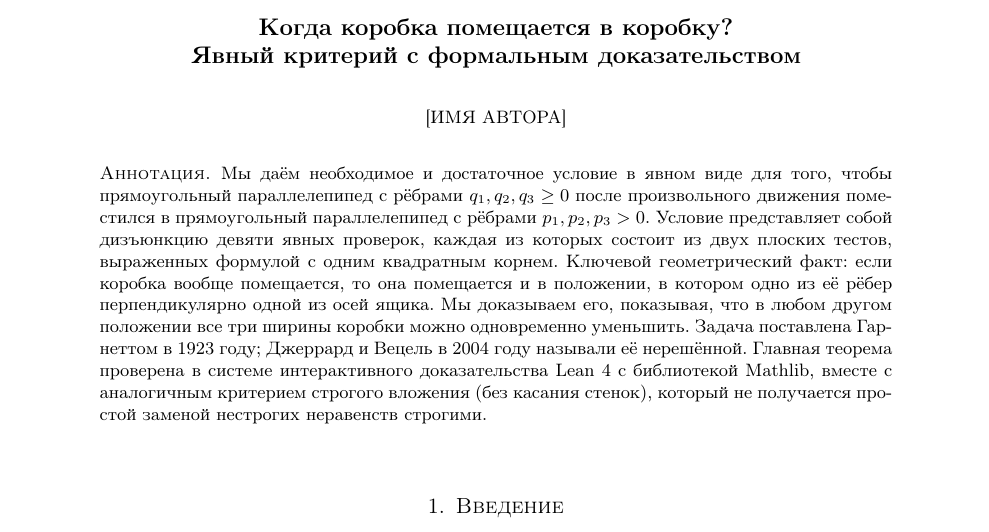
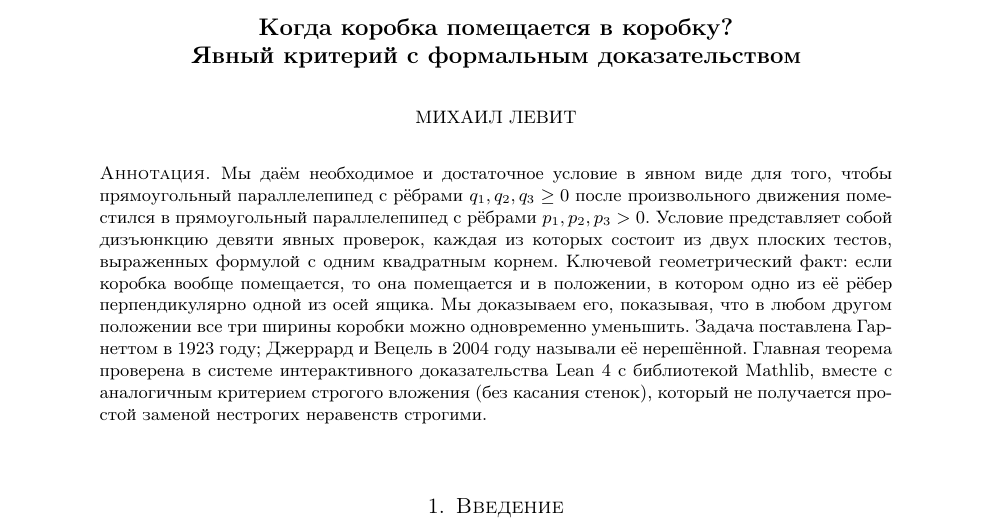
Before and after one commit to MikhailLevit1987/box-in-box, a LaTeX paper (paper/box-in-box-ru.tex): part of page 1 of 8, cut so that both start at the same text. Compiled offline with pdfLaTeX.

Commit message:
Paper: author name

```diff
--- a/paper/box-in-box-ru.tex
+++ b/paper/box-in-box-ru.tex
@@ -41,7 +41,7 @@
 \makeatother
 \pagestyle{plain}
 \title{Когда коробка помещается в коробку?\\ Явный критерий с формальным доказательством}
-\author{[Имя автора]}
+\author{Михаил Левит}
 \date{\today}
 
 \begin{document}
```
Also changed, not shown: paper/box-in-box-en.tex (+1 -1 lines), paper/box-in-box-en.pdf, paper/box-in-box-ru.pdf.
